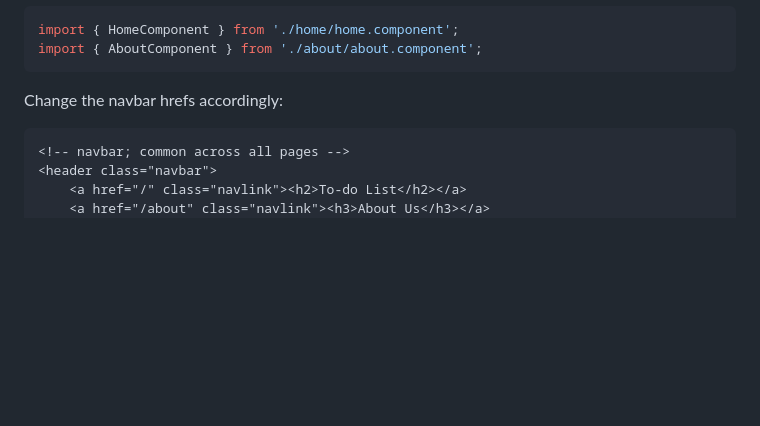
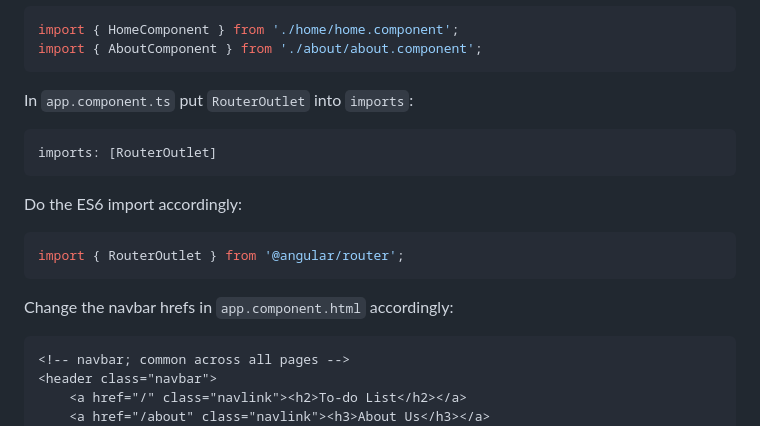
Before and after one commit to jh2946/angular-workshop-init, a Markdown page: README.md, the part around the change. GitHub-like rendering; blank space fills up the shorter version.

````diff
--- a/README.md
+++ b/README.md
@@ -569,7 +569,19 @@ import { HomeComponent } from './home/home.component';
 import { AboutComponent } from './about/about.component';
 ```
 
-Change the navbar hrefs accordingly:
+In `app.component.ts` put `RouterOutlet` into `imports`:
+
+```ts
+imports: [RouterOutlet]
+```
+
+Do the ES6 import accordingly:
+
+```ts
+import { RouterOutlet } from '@angular/router';
+```
+
+Change the navbar hrefs in `app.component.html` accordingly:
 
 ```html
 <!-- navbar; common across all pages -->
````
